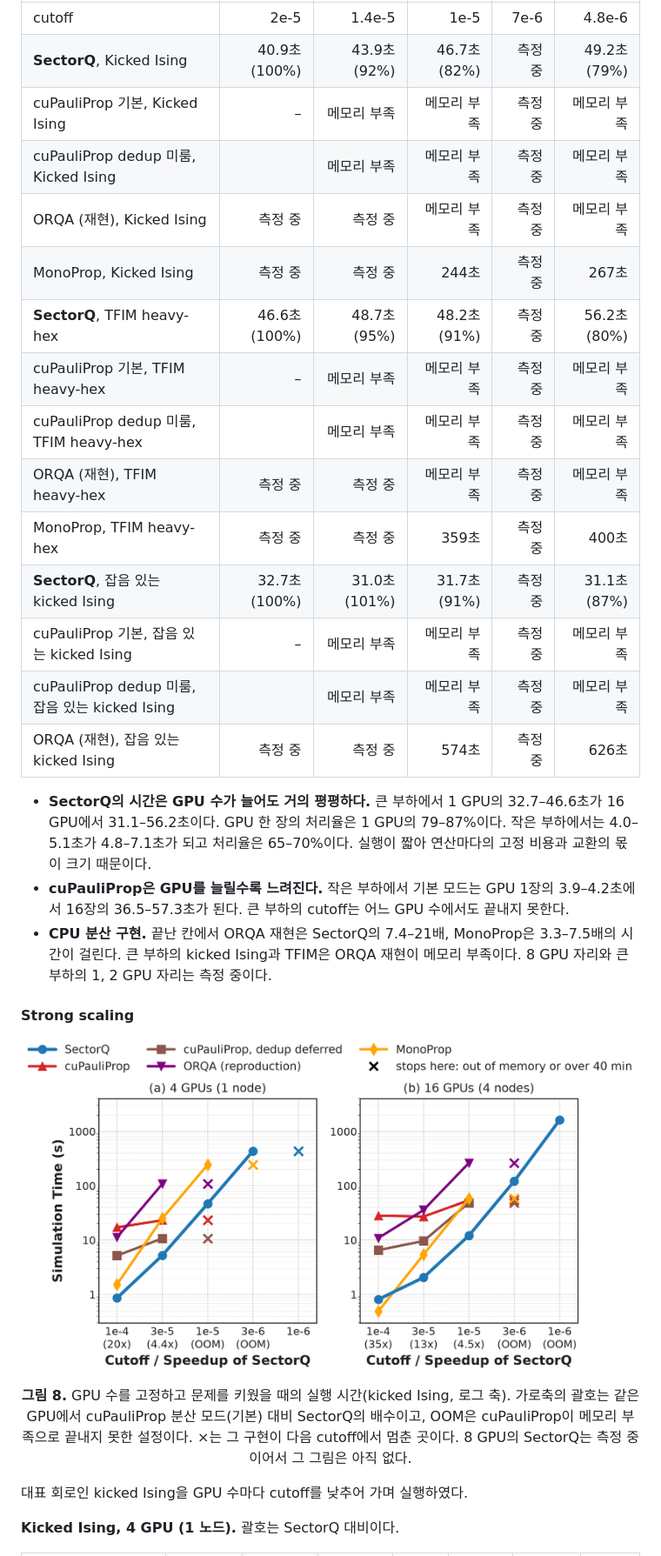
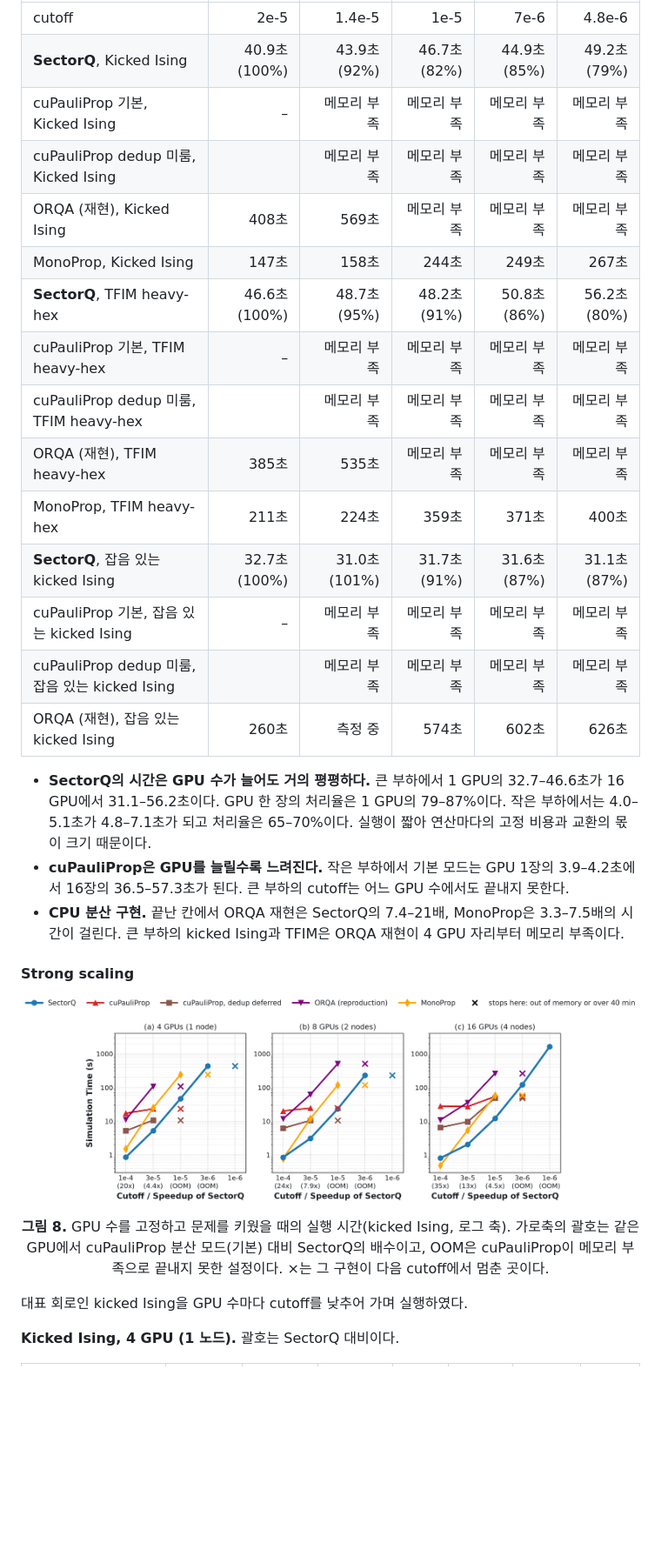
Before and after one commit to changjongkim/Optimized-cuPauliProp, a Markdown page: README.md, the part around one of its changes. Shown at 87% size. GitHub-like rendering; pictures changed too: figures/eval_strong.png; blank space fills up the shorter version.

```diff
--- a/README.md
+++ b/README.md
@@ -645,30 +645,30 @@ Pauli propagation은 문제 크기를 직접 정할 수 없으므로 cutoff를
 | 실행 | 1 GPU | 2 GPU | 4 GPU | 8 GPU | 16 GPU |
 |---|---:|---:|---:|---:|---:|
 | cutoff | 2e-5 | 1.4e-5 | 1e-5 | 7e-6 | 4.8e-6 |
-| **SectorQ**, Kicked Ising | 40.9초 (100%) | 43.9초 (92%) | 46.7초 (82%) | 측정 중 | 49.2초 (79%) |
-| cuPauliProp 기본, Kicked Ising | – | 메모리 부족 | 메모리 부족 | 측정 중 | 메모리 부족 |
-| cuPauliProp dedup 미룸, Kicked Ising |  | 메모리 부족 | 메모리 부족 | 측정 중 | 메모리 부족 |
-| ORQA (재현), Kicked Ising | 측정 중 | 측정 중 | 메모리 부족 | 측정 중 | 메모리 부족 |
-| MonoProp, Kicked Ising | 측정 중 | 측정 중 | 244초 | 측정 중 | 267초 |
-| **SectorQ**, TFIM heavy-hex | 46.6초 (100%) | 48.7초 (95%) | 48.2초 (91%) | 측정 중 | 56.2초 (80%) |
-| cuPauliProp 기본, TFIM heavy-hex | – | 메모리 부족 | 메모리 부족 | 측정 중 | 메모리 부족 |
-| cuPauliProp dedup 미룸, TFIM heavy-hex |  | 메모리 부족 | 메모리 부족 | 측정 중 | 메모리 부족 |
-| ORQA (재현), TFIM heavy-hex | 측정 중 | 측정 중 | 메모리 부족 | 측정 중 | 메모리 부족 |
-| MonoProp, TFIM heavy-hex | 측정 중 | 측정 중 | 359초 | 측정 중 | 400초 |
-| **SectorQ**, 잡음 있는 kicked Ising | 32.7초 (100%) | 31.0초 (101%) | 31.7초 (91%) | 측정 중 | 31.1초 (87%) |
-| cuPauliProp 기본, 잡음 있는 kicked Ising | – | 메모리 부족 | 메모리 부족 | 측정 중 | 메모리 부족 |
-| cuPauliProp dedup 미룸, 잡음 있는 kicked Ising |  | 메모리 부족 | 메모리 부족 | 측정 중 | 메모리 부족 |
-| ORQA (재현), 잡음 있는 kicked Ising | 측정 중 | 측정 중 | 574초 | 측정 중 | 626초 |
+| **SectorQ**, Kicked Ising | 40.9초 (100%) | 43.9초 (92%) | 46.7초 (82%) | 44.9초 (85%) | 49.2초 (79%) |
+| cuPauliProp 기본, Kicked Ising | – | 메모리 부족 | 메모리 부족 | 메모리 부족 | 메모리 부족 |
+| cuPauliProp dedup 미룸, Kicked Ising |  | 메모리 부족 | 메모리 부족 | 메모리 부족 | 메모리 부족 |
+| ORQA (재현), Kicked Ising | 408초 | 569초 | 메모리 부족 | 메모리 부족 | 메모리 부족 |
+| MonoProp, Kicked Ising | 147초 | 158초 | 244초 | 249초 | 267초 |
+| **SectorQ**, TFIM heavy-hex | 46.6초 (100%) | 48.7초 (95%) | 48.2초 (91%) | 50.8초 (86%) | 56.2초 (80%) |
+| cuPauliProp 기본, TFIM heavy-hex | – | 메모리 부족 | 메모리 부족 | 메모리 부족 | 메모리 부족 |
+| cuPauliProp dedup 미룸, TFIM heavy-hex |  | 메모리 부족 | 메모리 부족 | 메모리 부족 | 메모리 부족 |
+| ORQA (재현), TFIM heavy-hex | 385초 | 535초 | 메모리 부족 | 메모리 부족 | 메모리 부족 |
+| MonoProp, TFIM heavy-hex | 211초 | 224초 | 359초 | 371초 | 400초 |
+| **SectorQ**, 잡음 있는 kicked Ising | 32.7초 (100%) | 31.0초 (101%) | 31.7초 (91%) | 31.6초 (87%) | 31.1초 (87%) |
+| cuPauliProp 기본, 잡음 있는 kicked Ising | – | 메모리 부족 | 메모리 부족 | 메모리 부족 | 메모리 부족 |
+| cuPauliProp dedup 미룸, 잡음 있는 kicked Ising |  | 메모리 부족 | 메모리 부족 | 메모리 부족 | 메모리 부족 |
+| ORQA (재현), 잡음 있는 kicked Ising | 260초 | 측정 중 | 574초 | 602초 | 626초 |
 <!-- /g:weak -->
 
 - **SectorQ의 시간은 GPU 수가 늘어도 거의 평평하다.** 큰 부하에서 1 GPU의 32.7–46.6초가 16 GPU에서 31.1–56.2초이다. GPU 한 장의 처리율은 1 GPU의 79–87%이다. 작은 부하에서는 4.0–5.1초가 4.8–7.1초가 되고 처리율은 65–70%이다. 실행이 짧아 연산마다의 고정 비용과 교환의 몫이 크기 때문이다.
 - **cuPauliProp은 GPU를 늘릴수록 느려진다.** 작은 부하에서 기본 모드는 GPU 1장의 3.9–4.2초에서 16장의 36.5–57.3초가 된다. 큰 부하의 cutoff는 어느 GPU 수에서도 끝내지 못한다.
-- **CPU 분산 구현.** 끝난 칸에서 ORQA 재현은 SectorQ의 7.4–21배, MonoProp은 3.3–7.5배의 시간이 걸린다. 큰 부하의 kicked Ising과 TFIM은 ORQA 재현이 메모리 부족이다. 8 GPU 자리와 큰 부하의 1, 2 GPU 자리는 측정 중이다.
+- **CPU 분산 구현.** 끝난 칸에서 ORQA 재현은 SectorQ의 7.4–21배, MonoProp은 3.3–7.5배의 시간이 걸린다. 큰 부하의 kicked Ising과 TFIM은 ORQA 재현이 4 GPU 자리부터 메모리 부족이다.
 
 #### Strong scaling
 
 <p align="center"><img src="figures/eval_strong.png" width="860"></p>
-<p align="center"><b>그림 8.</b> GPU 수를 고정하고 문제를 키웠을 때의 실행 시간(kicked Ising, 로그 축). 가로축의 괄호는 같은 GPU에서 cuPauliProp 분산 모드(기본) 대비 SectorQ의 배수이고, OOM은 cuPauliProp이 메모리 부족으로 끝내지 못한 설정이다. ×는 그 구현이 다음 cutoff에서 멈춘 곳이다. 8 GPU의 SectorQ는 측정 중이어서 그 그림은 아직 없다.</p>
+<p align="center"><b>그림 8.</b> GPU 수를 고정하고 문제를 키웠을 때의 실행 시간(kicked Ising, 로그 축). 가로축의 괄호는 같은 GPU에서 cuPauliProp 분산 모드(기본) 대비 SectorQ의 배수이고, OOM은 cuPauliProp이 메모리 부족으로 끝내지 못한 설정이다. ×는 그 구현이 다음 cutoff에서 멈춘 곳이다.</p>
 
 대표 회로인 kicked Ising을 GPU 수마다 cutoff를 낮추어 가며 실행하였다.
 
```
Also changed, not shown: other parts of README.md (+186 -130 lines), figures/eval_scaleout.png, figures/eval_single_node.png, figures/eval_weak.png, 2 other files.
